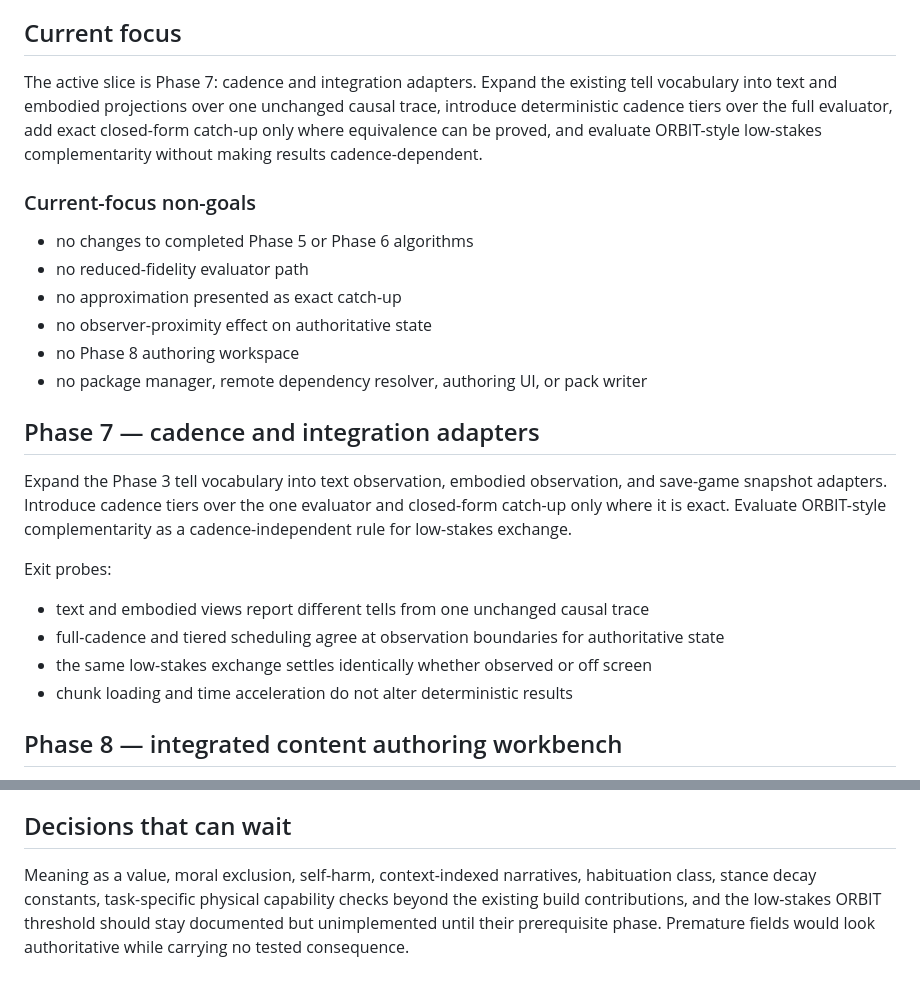
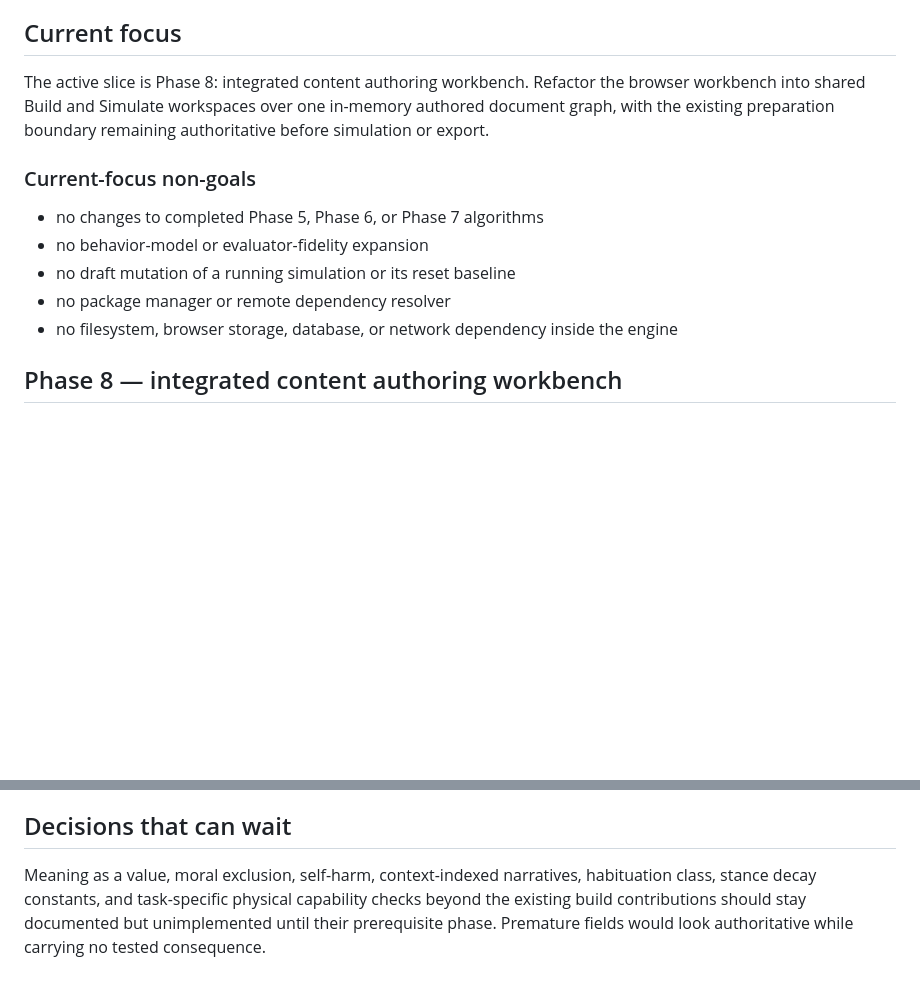
Before and after one commit to graysonlang/verusim, a Markdown page: PLAN.md, 2 parts joined by grey strips. Rendered like a GitHub page; blank space fills up the shorter version.

```diff
--- a/PLAN.md
+++ b/PLAN.md
@@ -18,30 +18,16 @@ NPCs retain independent state and visible unavailability without requiring inven
 
 ## Current focus
 
-The active slice is Phase 7: cadence and integration adapters.
-Expand the existing tell vocabulary into text and embodied projections over one unchanged causal trace, introduce deterministic cadence tiers over the full evaluator, add exact closed-form catch-up only where equivalence can be proved, and evaluate ORBIT-style low-stakes complementarity without making results cadence-dependent.
+The active slice is Phase 8: integrated content authoring workbench.
+Refactor the browser workbench into shared Build and Simulate workspaces over one in-memory authored document graph, with the existing preparation boundary remaining authoritative before simulation or export.
 
 ### Current-focus non-goals
 
-- no changes to completed Phase 5 or Phase 6 algorithms
-- no reduced-fidelity evaluator path
-- no approximation presented as exact catch-up
-- no observer-proximity effect on authoritative state
-- no Phase 8 authoring workspace
-- no package manager, remote dependency resolver, authoring UI, or pack writer
-
-## Phase 7 — cadence and integration adapters
-
-Expand the Phase 3 tell vocabulary into text observation, embodied observation, and save-game snapshot adapters.
-Introduce cadence tiers over the one evaluator and closed-form catch-up only where it is exact.
-Evaluate ORBIT-style complementarity as a cadence-independent rule for low-stakes exchange.
-
-Exit probes:
-
-- text and embodied views report different tells from one unchanged causal trace
-- full-cadence and tiered scheduling agree at observation boundaries for authoritative state
-- the same low-stakes exchange settles identically whether observed or off screen
-- chunk loading and time acceleration do not alter deterministic results
+- no changes to completed Phase 5, Phase 6, or Phase 7 algorithms
+- no behavior-model or evaluator-fidelity expansion
+- no draft mutation of a running simulation or its reset baseline
+- no package manager or remote dependency resolver
+- no filesystem, browser storage, database, or network dependency inside the engine
 
 ## Phase 8 — integrated content authoring workbench
 
@@ -78,5 +64,5 @@ Exit probes:
 
 ## Decisions that can wait
 
-Meaning as a value, moral exclusion, self-harm, context-indexed narratives, habituation class, stance decay constants, task-specific physical capability checks beyond the existing build contributions, and the low-stakes ORBIT threshold should stay documented but unimplemented until their prerequisite phase.
+Meaning as a value, moral exclusion, self-harm, context-indexed narratives, habituation class, stance decay constants, and task-specific physical capability checks beyond the existing build contributions should stay documented but unimplemented until their prerequisite phase.
 Premature fields would look authoritative while carrying no tested consequence.
```
Also changed, not shown: COMPLETED.md (+29 -0 lines).
